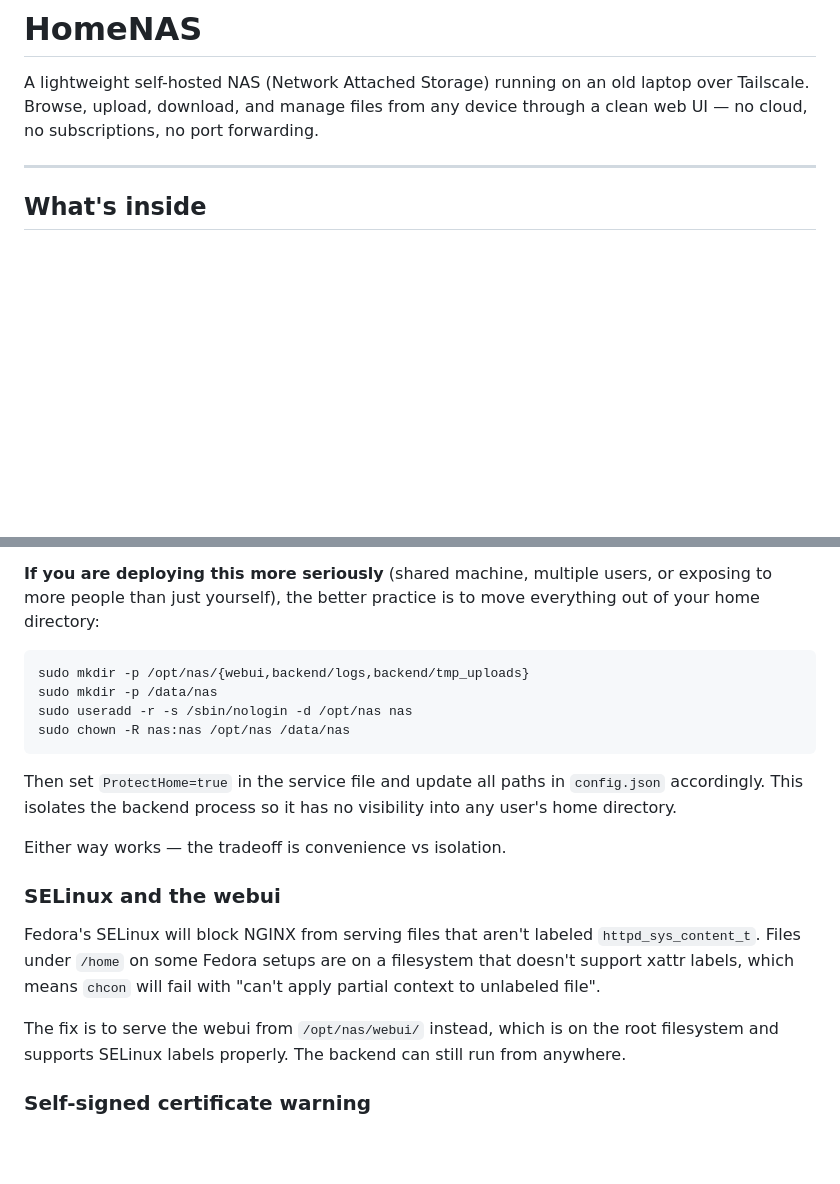
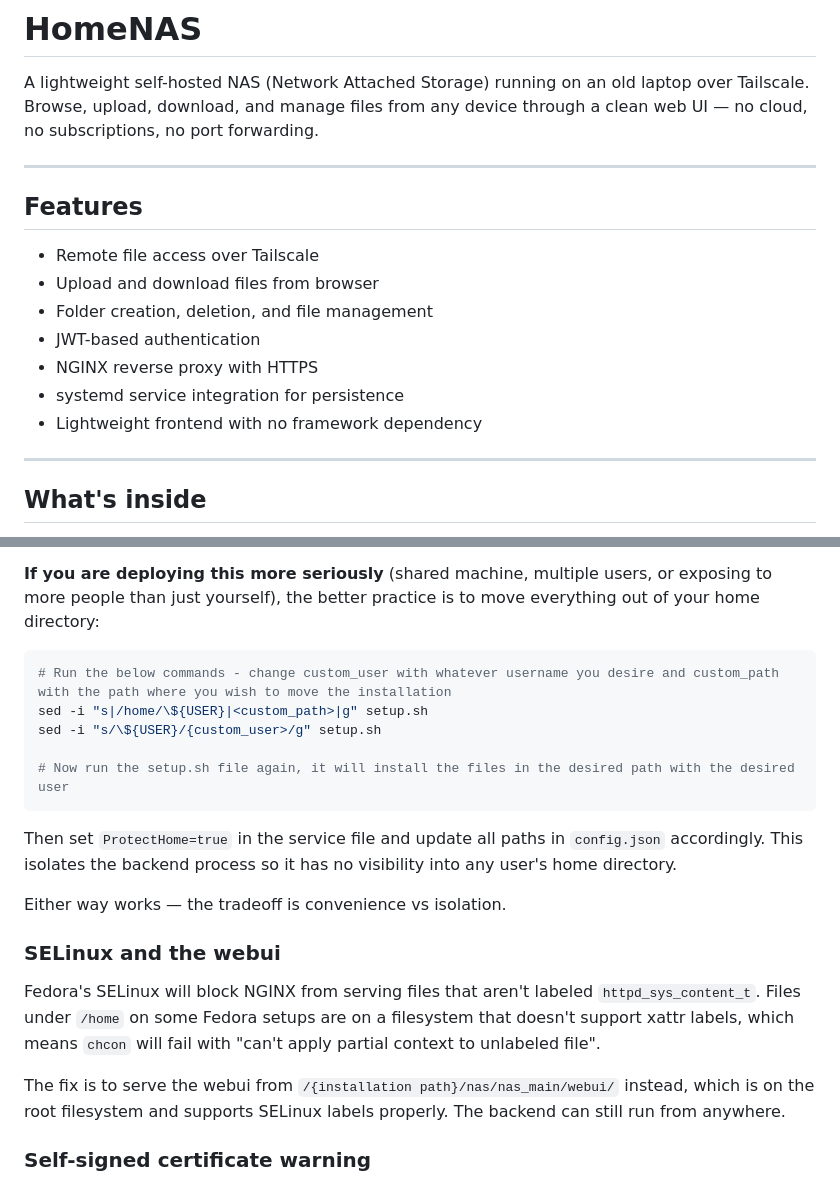
Before and after one commit to ASPRNG-PRGMR/HomeNAS, a Markdown page: README.md, 2 parts joined by grey strips. Rendered like a GitHub page; blank space fills up the shorter version.

````diff
--- a/README.md
+++ b/README.md
@@ -1,6 +1,18 @@
 # HomeNAS
 
 A lightweight self-hosted NAS (Network Attached Storage) running on an old laptop over Tailscale. Browse, upload, download, and manage files from any device through a clean web UI — no cloud, no subscriptions, no port forwarding.
+
+---
+
+## Features
+
+- Remote file access over Tailscale
+- Upload and download files from browser
+- Folder creation, deletion, and file management
+- JWT-based authentication
+- NGINX reverse proxy with HTTPS
+- systemd service integration for persistence
+- Lightweight frontend with no framework dependency
 
 ---
 
@@ -78,10 +87,11 @@ The systemd service file includes `ProtectHome=false`. This is intentional — b
 **If you are deploying this more seriously** (shared machine, multiple users, or exposing to more people than just yourself), the better practice is to move everything out of your home directory:
 
 ```bash
-sudo mkdir -p /opt/nas/{webui,backend/logs,backend/tmp_uploads}
-sudo mkdir -p /data/nas
-sudo useradd -r -s /sbin/nologin -d /opt/nas nas
-sudo chown -R nas:nas /opt/nas /data/nas
+# Run the below commands - change custom_user with whatever username you desire and custom_path with the path where you wish to move the installation
+sed -i "s|/home/\${USER}|<custom_path>|g" setup.sh
+sed -i "s/\${USER}/{custom_user>/g" setup.sh
+
+# Now run the setup.sh file again, it will install the files in the desired path with the desired user
 ```
 
 Then set `ProtectHome=true` in the service file and update all paths in `config.json` accordingly. This isolates the backend process so it has no visibility into any user's home directory.
@@ -92,7 +102,7 @@ Either way works — the tradeoff is convenience vs isolation.
 
 Fedora's SELinux will block NGINX from serving files that aren't labeled `httpd_sys_content_t`. Files under `/home` on some Fedora setups are on a filesystem that doesn't support xattr labels, which means `chcon` will fail with "can't apply partial context to unlabeled file".
 
-The fix is to serve the webui from `/opt/nas/webui/` instead, which is on the root filesystem and supports SELinux labels properly. The backend can still run from anywhere.
+The fix is to serve the webui from `/{installation path}/nas/nas_main/webui/` instead, which is on the root filesystem and supports SELinux labels properly. The backend can still run from anywhere.
 
 ### Self-signed certificate warning
 
````
Also changed, not shown: other parts of README.md (+34 -32 lines).
